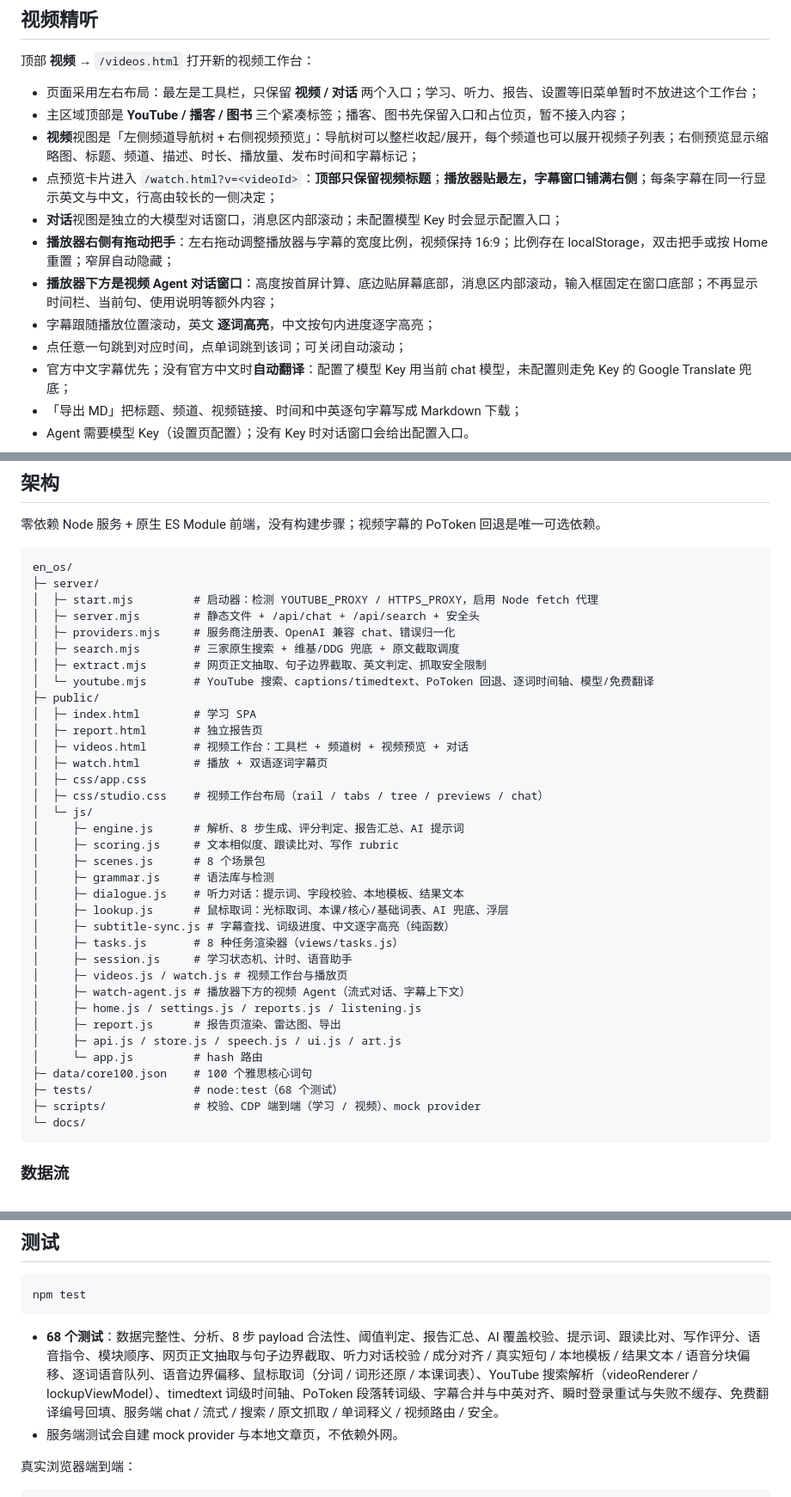
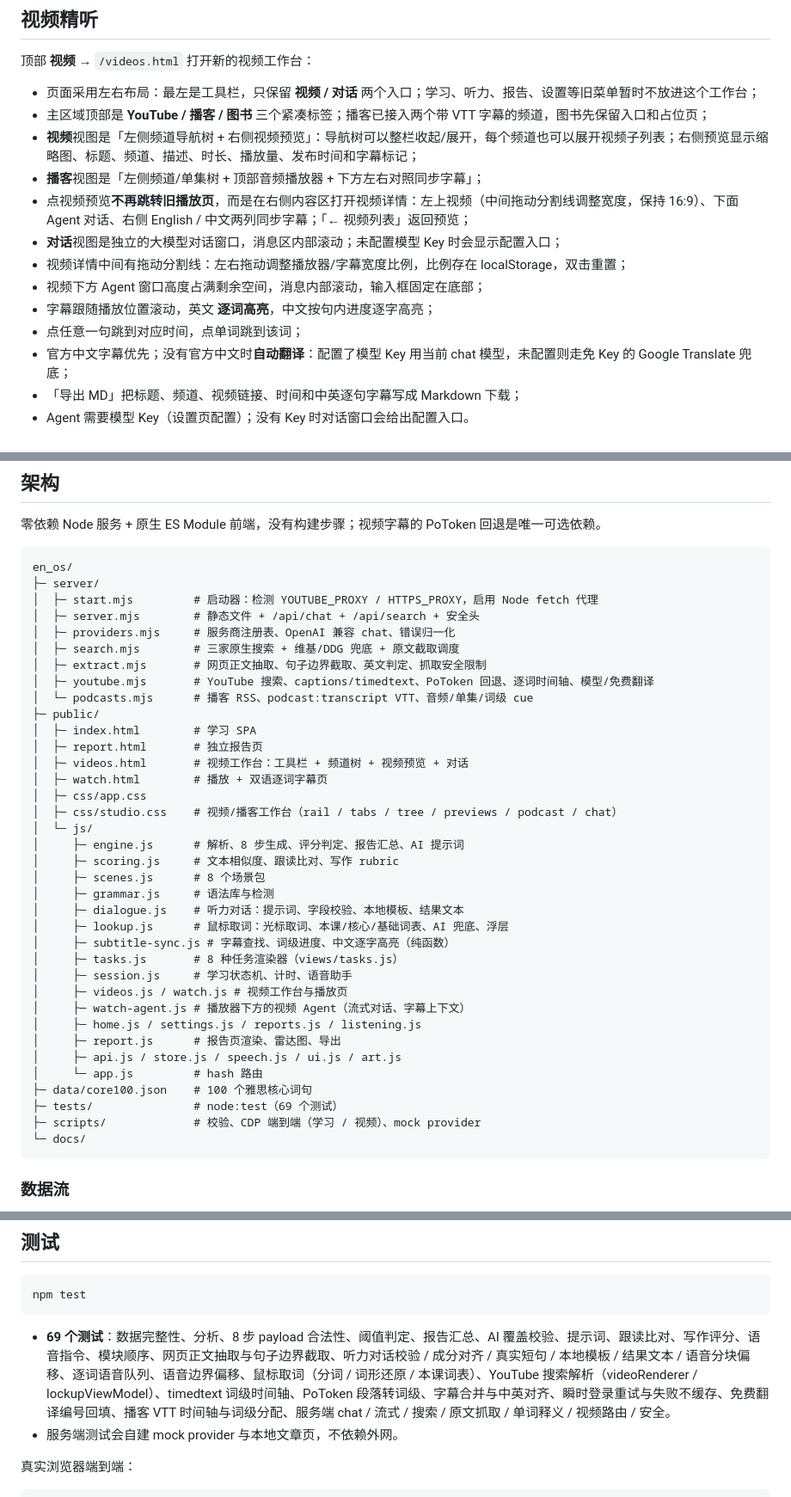
Before and after one commit to eyenov/en_os, a Markdown page: README.md, 3 parts joined by grey strips. Shown: that part at 86% size. GitHub-like rendering.

````diff
--- a/README.md
+++ b/README.md
@@ -182,14 +182,15 @@ npm run smoke   # 真实浏览器端到端（需先 npm start，使用本机 Chr
 顶部 **视频** → `/videos.html` 打开新的视频工作台：
 
 - 页面采用左右布局：最左是工具栏，只保留 **视频 / 对话** 两个入口；学习、听力、报告、设置等旧菜单暂时不放进这个工作台；
-- 主区域顶部是 **YouTube / 播客 / 图书** 三个紧凑标签；播客、图书先保留入口和占位页，暂不接入内容；
+- 主区域顶部是 **YouTube / 播客 / 图书** 三个紧凑标签；播客已接入两个带 VTT 字幕的频道，图书先保留入口和占位页；
 - **视频**视图是「左侧频道导航树 + 右侧视频预览」：导航树可以整栏收起/展开，每个频道也可以展开视频子列表；右侧预览显示缩略图、标题、频道、描述、时长、播放量、发布时间和字幕标记；
-- 点预览卡片进入 `/watch.html?v=<videoId>`：**顶部只保留视频标题**；**播放器贴最左，字幕窗口铺满右侧**；每条字幕在同一行显示英文与中文，行高由较长的一侧决定；
+- **播客**视图是「左侧频道/单集树 + 顶部音频播放器 + 下方左右对照同步字幕」；
+- 点视频预览**不再跳转旧播放页**，而是在右侧内容区打开视频详情：左上视频（中间拖动分割线调整宽度，保持 16:9）、下面 Agent 对话、右侧 English / 中文两列同步字幕；「← 视频列表」返回预览；
 - **对话**视图是独立的大模型对话窗口，消息区内部滚动；未配置模型 Key 时会显示配置入口；
-- **播放器右侧有拖动把手**：左右拖动调整播放器与字幕的宽度比例，视频保持 16:9；比例存在 localStorage，双击把手或按 Home 重置；窄屏自动隐藏；
-- **播放器下方是视频 Agent 对话窗口**：高度按首屏计算、底边贴屏幕底部，消息区内部滚动，输入框固定在窗口底部；不再显示时间栏、当前句、使用说明等额外内容；
+- 视频详情中间有拖动分割线：左右拖动调整播放器/字幕宽度比例，比例存在 localStorage，双击重置；
+- 视频下方 Agent 窗口高度占满剩余空间，消息内部滚动，输入框固定在底部；
 - 字幕跟随播放位置滚动，英文 **逐词高亮**，中文按句内进度逐字高亮；
-- 点任意一句跳到对应时间，点单词跳到该词；可关闭自动滚动；
+- 点任意一句跳到对应时间，点单词跳到该词；
 - 官方中文字幕优先；没有官方中文时**自动翻译**：配置了模型 Key 用当前 chat 模型，未配置则走免 Key 的 Google Translate 兜底；
 - 「导出 MD」把标题、频道、视频链接、时间和中英逐句字幕写成 Markdown 下载；
 - Agent 需要模型 Key（设置页配置）；没有 Key 时对话窗口会给出配置入口。
@@ -411,14 +430,15 @@ en_os/
 │  ├─ providers.mjs     # 服务商注册表、OpenAI 兼容 chat、错误归一化
 │  ├─ search.mjs        # 三家原生搜索 + 维基/DDG 兜底 + 原文截取调度
 │  ├─ extract.mjs       # 网页正文抽取、句子边界截取、英文判定、抓取安全限制
-│  └─ youtube.mjs       # YouTube 搜索、captions/timedtext、PoToken 回退、逐词时间轴、模型/免费翻译
+│  ├─ youtube.mjs       # YouTube 搜索、captions/timedtext、PoToken 回退、逐词时间轴、模型/免费翻译
+│  └─ podcasts.mjs      # 播客 RSS、podcast:transcript VTT、音频/单集/词级 cue
 ├─ public/
 │  ├─ index.html        # 学习 SPA
 │  ├─ report.html       # 独立报告页
 │  ├─ videos.html       # 视频工作台：工具栏 + 频道树 + 视频预览 + 对话
 │  ├─ watch.html        # 播放 + 双语逐词字幕页
 │  ├─ css/app.css
-│  ├─ css/studio.css    # 视频工作台布局（rail / tabs / tree / previews / chat）
+│  ├─ css/studio.css    # 视频/播客工作台（rail / tabs / tree / previews / podcast / chat）
 │  └─ js/
 │     ├─ engine.js      # 解析、8 步生成、评分判定、报告汇总、AI 提示词
 │     ├─ scoring.js     # 文本相似度、跟读比对、写作 rubric
@@ -436,7 +456,7 @@ en_os/
 │     ├─ api.js / store.js / speech.js / ui.js / art.js
 │     └─ app.js         # hash 路由
 ├─ data/core100.json    # 100 个雅思核心词句
-├─ tests/               # node:test（68 个测试）
+├─ tests/               # node:test（69 个测试）
 ├─ scripts/             # 校验、CDP 端到端（学习 / 视频）、mock provider
 └─ docs/
 ```
@@ -514,7 +534,7 @@ en_os/
 npm test
 ```
 
-- **68 个测试**：数据完整性、分析、8 步 payload 合法性、阈值判定、报告汇总、AI 覆盖校验、提示词、跟读比对、写作评分、语音指令、模块顺序、网页正文抽取与句子边界截取、听力对话校验 / 成分对齐 / 真实短句 / 本地模板 / 结果文本 / 语音分块偏移、逐词语音队列、语音边界偏移、鼠标取词（分词 / 词形还原 / 本课词表）、YouTube 搜索解析（videoRenderer / lockupViewModel）、timedtext 词级时间轴、PoToken 段落转词级、字幕合并与中英对齐、瞬时登录重试与失败不缓存、免费翻译编号回填、服务端 chat / 流式 / 搜索 / 原文抓取 / 单词释义 / 视频路由 / 安全。
+- **69 个测试**：数据完整性、分析、8 步 payload 合法性、阈值判定、报告汇总、AI 覆盖校验、提示词、跟读比对、写作评分、语音指令、模块顺序、网页正文抽取与句子边界截取、听力对话校验 / 成分对齐 / 真实短句 / 本地模板 / 结果文本 / 语音分块偏移、逐词语音队列、语音边界偏移、鼠标取词（分词 / 词形还原 / 本课词表）、YouTube 搜索解析（videoRenderer / lockupViewModel）、timedtext 词级时间轴、PoToken 段落转词级、字幕合并与中英对齐、瞬时登录重试与失败不缓存、免费翻译编号回填、播客 VTT 时间轴与词级分配、服务端 chat / 流式 / 搜索 / 原文抓取 / 单词释义 / 视频路由 / 安全。
 - 服务端测试会自建 mock provider 与本地文章页，不依赖外网。
 
 真实浏览器端到端：
````
Also changed, not shown: other parts of README.md (+19 -1 lines), docs/DESIGN.md (+26 -1 lines), docs/screenshots/podcast-watch.png (added), docs/screenshots/video-detail.png (added), 8 other files.
